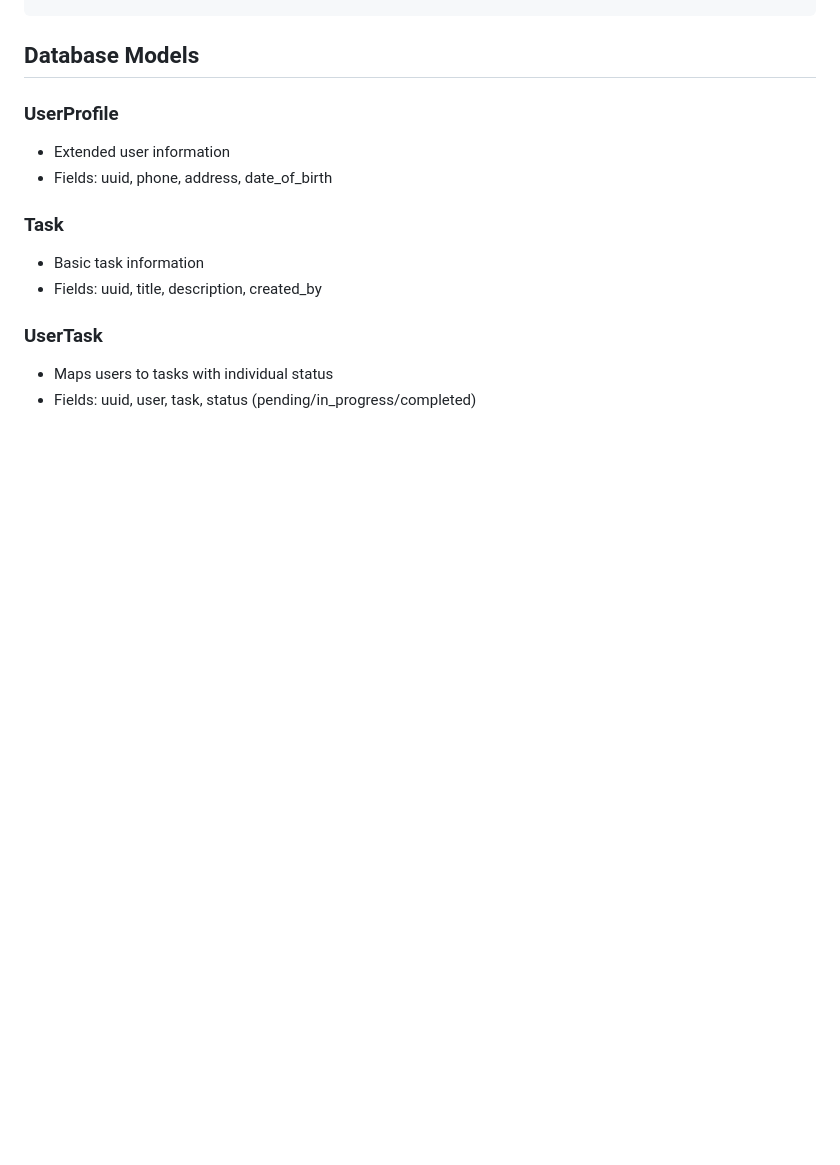
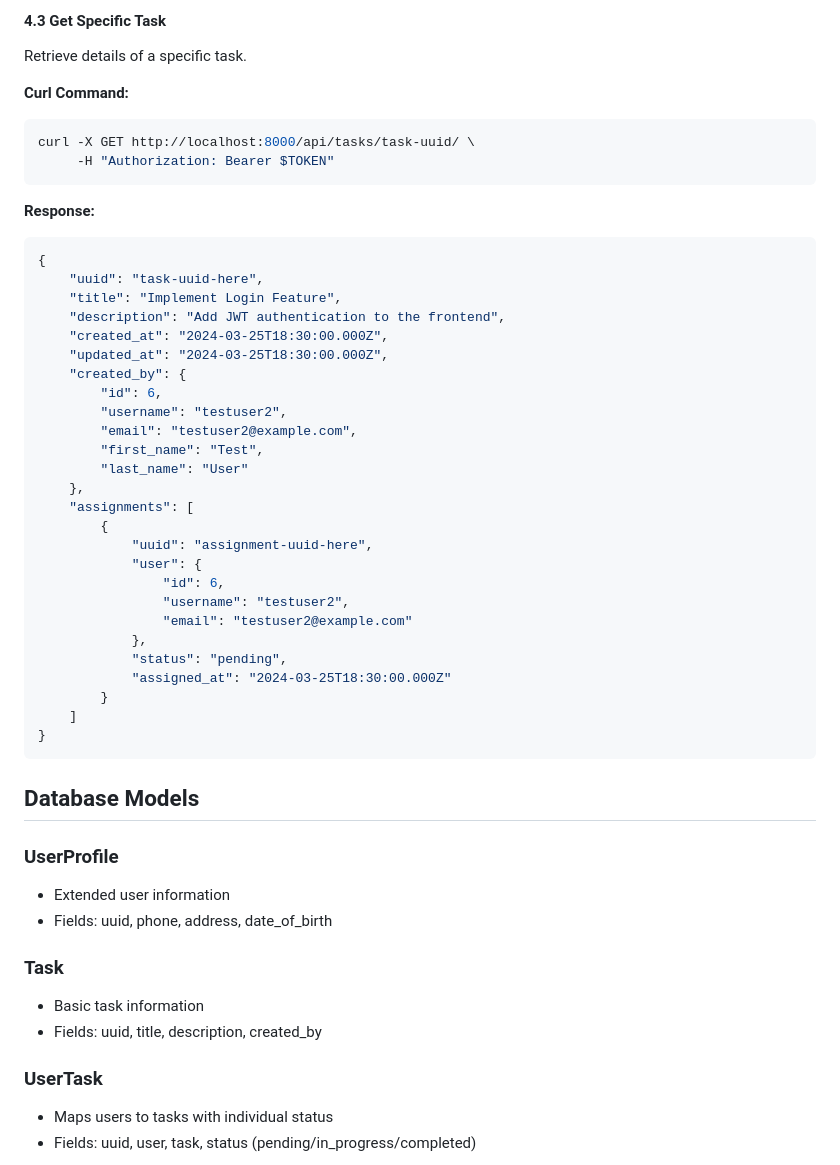
Before and after one commit to Shanky-21/TaskManager, a Markdown page: README.md, the part around one of its changes. Rendered like a GitHub page; blank space fills up the shorter version.

````diff
--- a/README.md
+++ b/README.md
@@ -348,3 +475,44 @@ curl -X POST http://localhost:8000/api/token/ \
+#### 4.3 Get Specific Task
+
+Retrieve details of a specific task.
+
+**Curl Command:**
+```bash
+curl -X GET http://localhost:8000/api/tasks/task-uuid/ \
+     -H "Authorization: Bearer $TOKEN"
+```
+
+**Response:**
+```json
+{
+    "uuid": "task-uuid-here",
+    "title": "Implement Login Feature",
+    "description": "Add JWT authentication to the frontend",
+    "created_at": "2024-03-25T18:30:00.000Z",
+    "updated_at": "2024-03-25T18:30:00.000Z",
+    "created_by": {
+        "id": 6,
+        "username": "testuser2",
+        "email": "testuser2@example.com",
+        "first_name": "Test",
+        "last_name": "User"
+    },
+    "assignments": [
+        {
+            "uuid": "assignment-uuid-here",
+            "user": {
+                "id": 6,
+                "username": "testuser2",
+                "email": "testuser2@example.com"
+            },
+            "status": "pending",
+            "assigned_at": "2024-03-25T18:30:00.000Z"
+        }
+    ]
+}
+```
+
+
 ## Database Models
 
 ### UserProfile
````
Also changed, not shown: other parts of README.md (+127 -0 lines).
